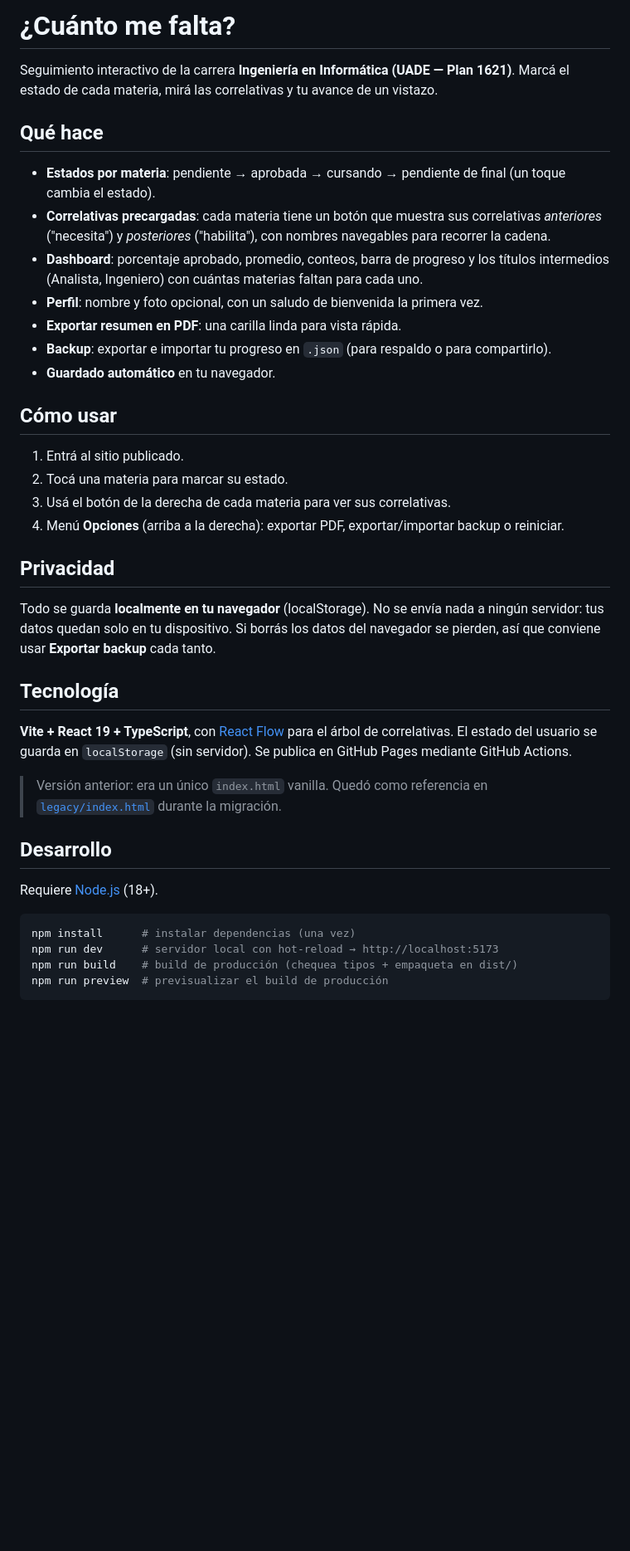
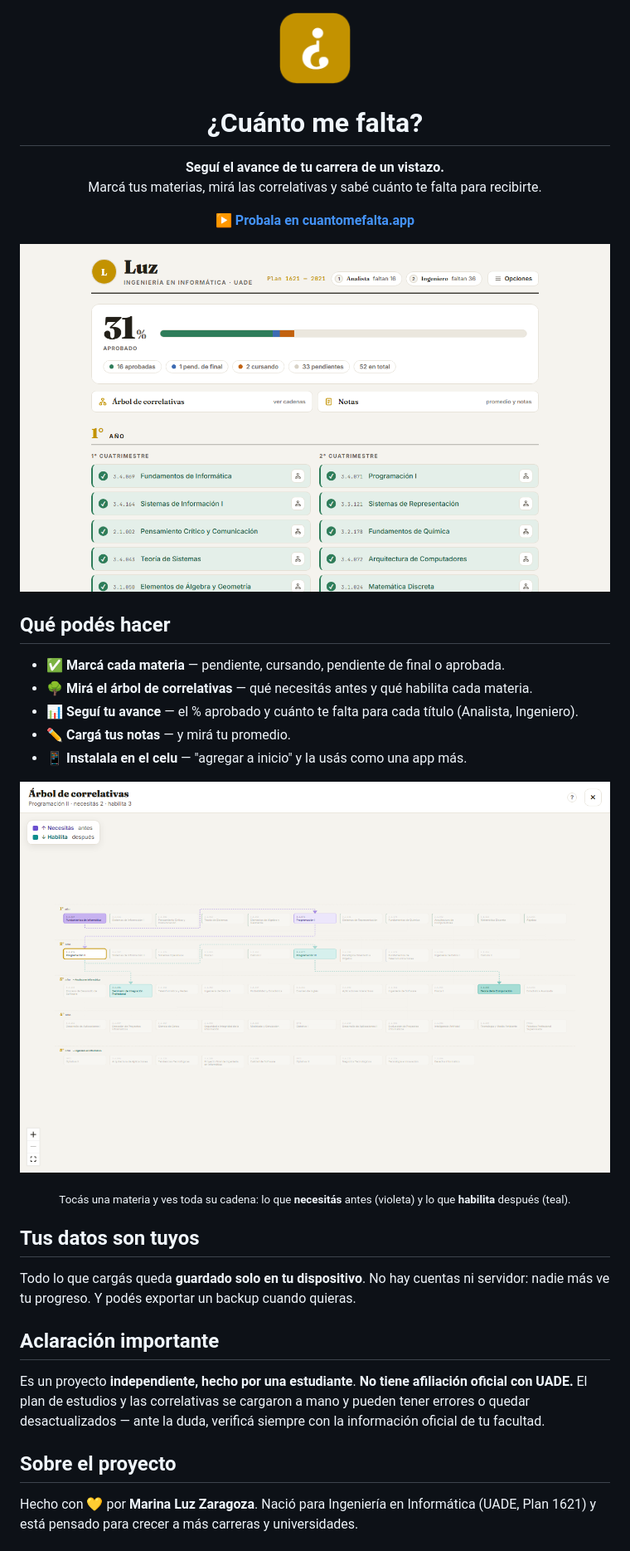
Before and after one commit to luzzaragoza/cuanto-me-falta, a Markdown page: README.md, the part around one of its changes. Shown at 83% size. Rendered like a GitHub page; pictures changed too: docs/captura-app.png (added), docs/captura-arbol.png (added); blank space fills up the shorter version.

Commit message:
Licencia propietaria + README para usuarios
- LICENSE: MIT -> "todos los derechos reservados". El codigo se publica solo
  para mostrar el proyecto (portfolio) y usar la app; no se puede reusar,
  copiar ni vender sin autorizacion de la autora.
- package.json: license "UNLICENSED".
- README reescrito orientado a usuarios (menos tecnico): que es, que podes
  hacer, privacidad, y el disclaimer de no-afiliacion con UADE. Con capturas
  reales de la app (dashboard + arbol de correlativas).

Co-Authored-By: Claude Fable 5 <noreply@anthropic.com>

````diff
--- a/README.md
+++ b/README.md
@@ -1,43 +1,50 @@
-# ¿Cuánto me falta?
+<p align="center">
+  <img src="public/icon-192.png" alt="¿Cuánto me falta?" width="92">
+</p>
 
-Seguimiento interactivo de la carrera **Ingeniería en Informática (UADE — Plan 1621)**.
-Marcá el estado de cada materia, mirá las correlativas y tu avance de un vistazo.
+<h1 align="center">¿Cuánto me falta?</h1>
 
-## Qué hace
+<p align="center">
+  <b>Seguí el avance de tu carrera de un vistazo.</b><br>
+  Marcá tus materias, mirá las correlativas y sabé cuánto te falta para recibirte.
+</p>
 
-- **Estados por materia**: pendiente → aprobada → cursando → pendiente de final (un toque cambia el estado).
-- **Correlativas precargadas**: cada materia tiene un botón que muestra sus correlativas *anteriores* ("necesita") y *posteriores* ("habilita"), con nombres navegables para recorrer la cadena.
-- **Dashboard**: porcentaje aprobado, promedio, conteos, barra de progreso y los títulos intermedios (Analista, Ingeniero) con cuántas materias faltan para cada uno.
-- **Perfil**: nombre y foto opcional, con un saludo de bienvenida la primera vez.
-- **Exportar resumen en PDF**: una carilla linda para vista rápida.
-- **Backup**: exportar e importar tu progreso en `.json` (para respaldo o para compartirlo).
-- **Guardado automático** en tu navegador.
+<p align="center">
+  <a href="https://cuantomefalta.app">▶ <b>Probala en cuantomefalta.app</b></a>
+</p>
 
-## Cómo usar
+<p align="center">
+  <img src="docs/captura-app.png" alt="Pantalla principal de la app" width="820">
+</p>
 
-1. Entrá al sitio publicado.
-2. Tocá una materia para marcar su estado.
-3. Usá el botón de la derecha de cada materia para ver sus correlativas.
-4. Menú **Opciones** (arriba a la derecha): exportar PDF, exportar/importar backup o reiniciar.
+## Qué podés hacer
 
-## Privacidad
+- ✅ **Marcá cada materia** — pendiente, cursando, pendiente de final o aprobada.
+- 🌳 **Mirá el árbol de correlativas** — qué necesitás antes y qué habilita cada materia.
+- 📊 **Seguí tu avance** — el % aprobado y cuánto te falta para cada título (Analista, Ingeniero).
+- ✏️ **Cargá tus notas** — y mirá tu promedio.
+- 📱 **Instalala en el celu** — "agregar a inicio" y la usás como una app más.
 
-Todo se guarda **localmente en tu navegador** (localStorage). No se envía nada a ningún servidor: tus datos quedan solo en tu dispositivo. Si borrás los datos del navegador se pierden, así que conviene usar **Exportar backup** cada tanto.
+<p align="center">
+  <img src="docs/captura-arbol.png" alt="Árbol de correlativas" width="820">
+</p>
+<p align="center">
+  <sub>Tocás una materia y ves toda su cadena: lo que <b>necesitás</b> antes (violeta) y lo que <b>habilita</b> después (teal).</sub>
+</p>
 
-## Tecnología
+## Tus datos son tuyos
 
-**Vite + React 19 + TypeScript**, con [React Flow](https://reactflow.dev/) para el árbol de correlativas. El estado del usuario se guarda en `localStorage` (sin servidor). Se publica en GitHub Pages mediante GitHub Actions.
+Todo lo que cargás queda **guardado solo en tu dispositivo**. No hay cuentas ni servidor:
+nadie más ve tu progreso. Y podés exportar un backup cuando quieras.
 
-> Versión anterior: era un único `index.html` vanilla. Quedó como referencia en [`legacy/index.html`](legacy/index.html) durante la migración.
+## Aclaración importante
 
-## Desarrollo
+Es un proyecto **independiente, hecho por una estudiante**. **No tiene afiliación oficial con UADE.**
+El plan de estudios y las correlativas se cargaron a mano y pueden tener errores o quedar
+desactualizados — ante la duda, verificá siempre con la información oficial de tu facultad.
 
-Requiere [Node.js](https://nodejs.org/) (18+).
+## Sobre el proyecto
 
-```bash
-npm install      # instalar dependencias (una vez)
-npm run dev      # servidor local con hot-reload → http://localhost:5173
-npm run build    # build de producción (chequea tipos + empaqueta en dist/)
-npm run preview  # previsualizar el build de producción
-```
+Hecho con 💛 por **Marina Luz Zaragoza**. Nació para Ingeniería en Informática (UADE, Plan 1621)
+y está pensado para crecer a más carreras y universidades.
 
````
Also changed, not shown: other parts of README.md (+3 -10 lines), 2 other files.
